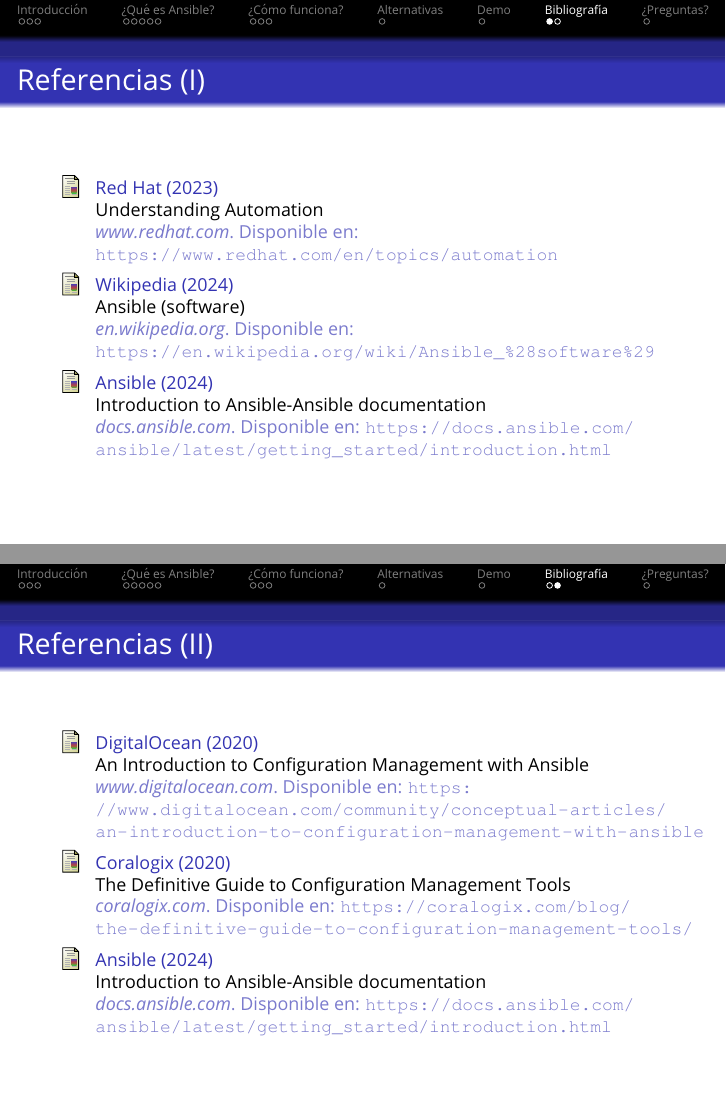
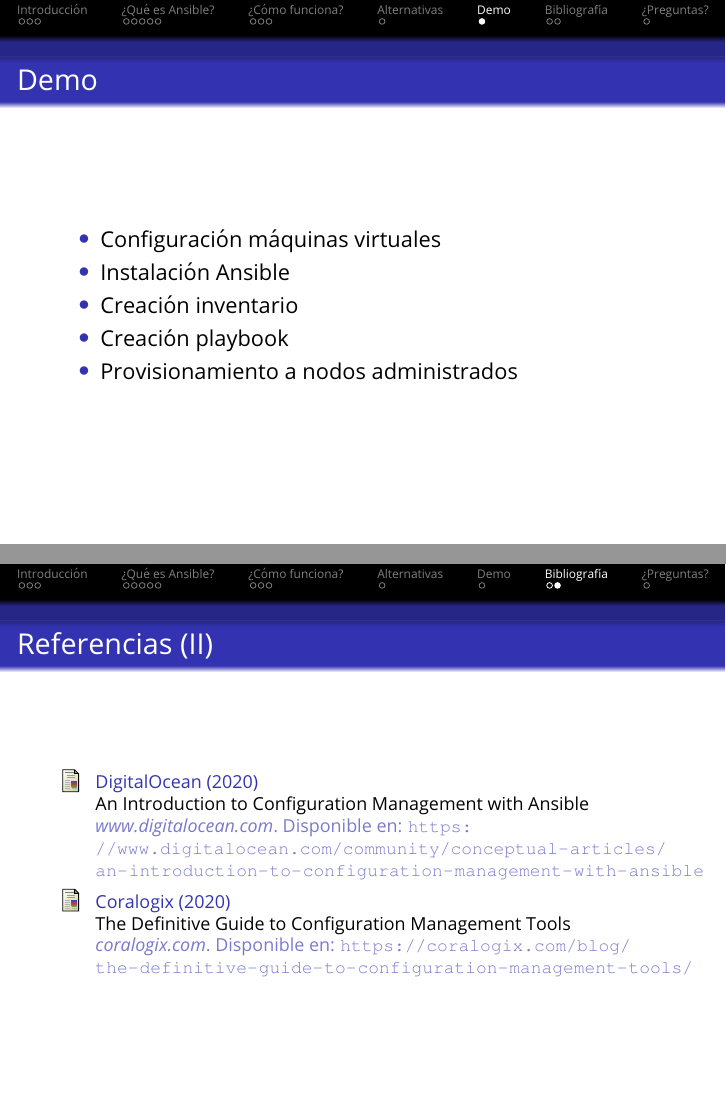
Before and after one commit to Lucia-Martin17/GyARedes-Ansible, LaTeX slides (Documents/LaTeX/Ansible/template.tex): pages 16 and 17 of 18 before the commit and pages 15 and 17 of 18 after it, joined at a grey line. Compiled offline with pdfLaTeX.

Commit message:
presentacion

```diff
--- a/Documents/LaTeX/Ansible/template.tex
+++ b/Documents/LaTeX/Ansible/template.tex
@@ -389,6 +391,13 @@
 
 \begin{frame}
 	\frametitle{Demo}
+	\begin{itemize}
+		\item Configuración máquinas virtuales
+		\item Instalación Ansible
+		\item Creación inventario
+		\item Creación playbook
+		\item Provisionamiento a nodos administrados
+	\end{itemize}
 
 \end{frame}
 
@@ -437,12 +446,6 @@
 		Coralogix (2020)
 		\newblock The Definitive Guide to Configuration Management Tools
 		\newblock \emph{coralogix.com}. Disponible en: \url{https://coralogix.com/blog/the-definitive-guide-to-configuration-management-tools/}
-
-			\bibitem[docs-ansible, 2024]{p6}
-                Ansible (2024)
-                \newblock Introduction to Ansible-Ansible documentation
-                \newblock \emph{docs.ansible.com}. Disponible en: \url{https://docs.ansible.com/ansible/latest/getting_started/introduction.html}
-
 	\end{thebibliography}
 \end{frame}
 
```
Also changed, not shown: Documents/LaTeX/Ansible/Images/playbook.pdf (added), Documents/LaTeX/Ansible/template.pdf, Documents/LaTeX/Ansible/template.tex (4 more changed lines). Lines whose indentation alone changed are shown as unchanged.
